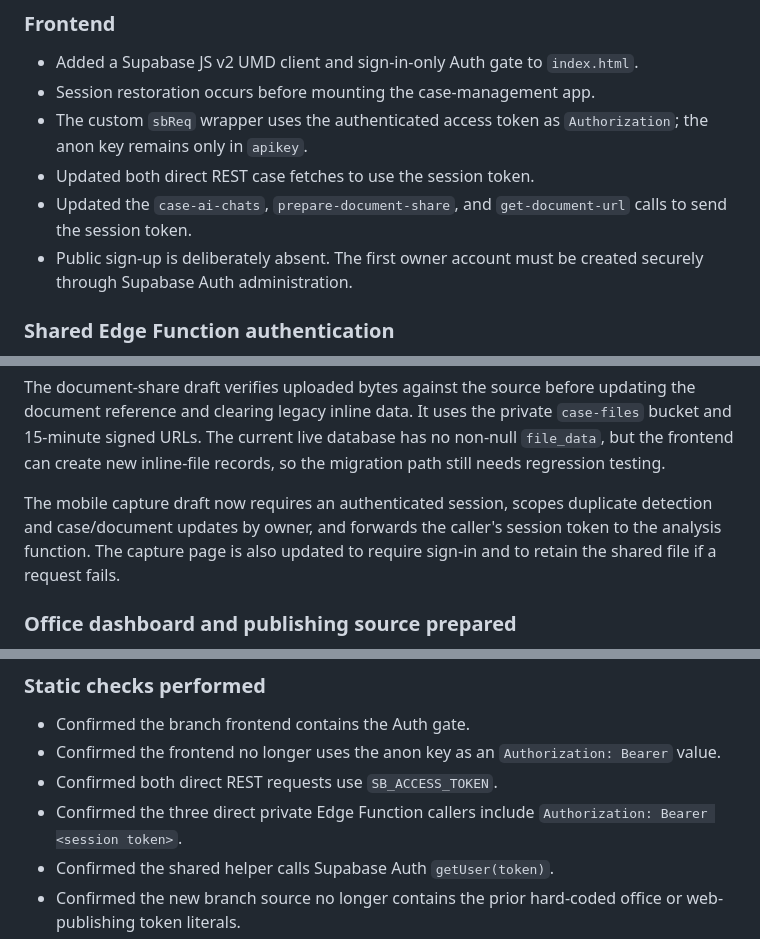
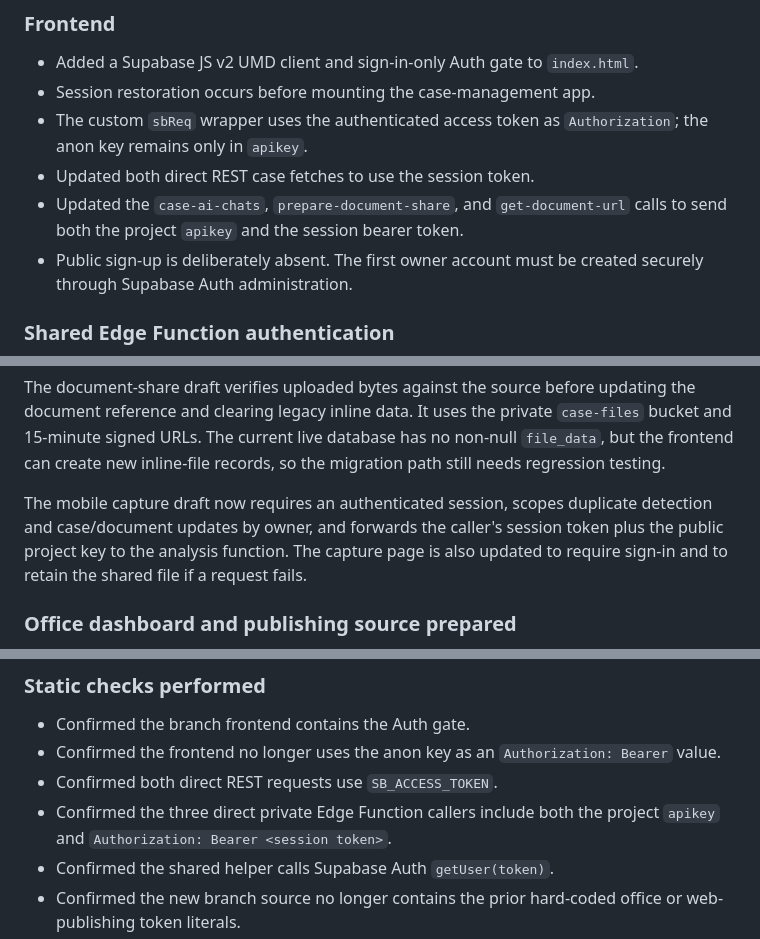
Before and after one commit to pnehra412-wq/mercury-pcms, a Markdown page: docs/REMEDIATION_BRANCH_STATUS.md, 3 parts joined by grey strips. GitHub-like rendering.

Commit message:
docs: record authenticated API key headers

```diff
--- a/docs/REMEDIATION_BRANCH_STATUS.md
+++ b/docs/REMEDIATION_BRANCH_STATUS.md
@@ -17,7 +17,7 @@ This is a branch-only preparation effort. No production schema, data, Storage co
 - Session restoration occurs before mounting the case-management app.
 - The custom `sbReq` wrapper uses the authenticated access token as `Authorization`; the anon key remains only in `apikey`.
 - Updated both direct REST case fetches to use the session token.
-- Updated the `case-ai-chats`, `prepare-document-share`, and `get-document-url` calls to send the session token.
+- Updated the `case-ai-chats`, `prepare-document-share`, and `get-document-url` calls to send both the project `apikey` and the session bearer token.
 - Public sign-up is deliberately absent. The first owner account must be created securely through Supabase Auth administration.
 
 ### Shared Edge Function authentication
@@ -38,7 +38,7 @@ These source drafts require `owner_id` on the relevant tables and scope their da
 
 The document-share draft verifies uploaded bytes against the source before updating the document reference and clearing legacy inline data. It uses the private `case-files` bucket and 15-minute signed URLs. The current live database has no non-null `file_data`, but the frontend can create new inline-file records, so the migration path still needs regression testing.
 
-The mobile capture draft now requires an authenticated session, scopes duplicate detection and case/document updates by owner, and forwards the caller's session token to the analysis function. The capture page is also updated to require sign-in and to retain the shared file if a request fails.
+The mobile capture draft now requires an authenticated session, scopes duplicate detection and case/document updates by owner, and forwards the caller's session token plus the public project key to the analysis function. The capture page is also updated to require sign-in and to retain the shared file if a request fails.
 
 ### Office dashboard and publishing source prepared
 
@@ -75,7 +75,7 @@ The live deployed versions remain unchanged. Configure the owner ID after the in
 - Confirmed the branch frontend contains the Auth gate.
 - Confirmed the frontend no longer uses the anon key as an `Authorization: Bearer` value.
 - Confirmed both direct REST requests use `SB_ACCESS_TOKEN`.
-- Confirmed the three direct private Edge Function callers include `Authorization: Bearer <session token>`.
+- Confirmed the three direct private Edge Function callers include both the project `apikey` and `Authorization: Bearer <session token>`.
 - Confirmed the shared helper calls Supabase Auth `getUser(token)`.
 - Confirmed the new branch source no longer contains the prior hard-coded office or web-publishing token literals.
 - Confirmed the mobile capture page preserves the shared file until the server confirms success and defers asynchronous work out of the Auth state-change callback.
```
